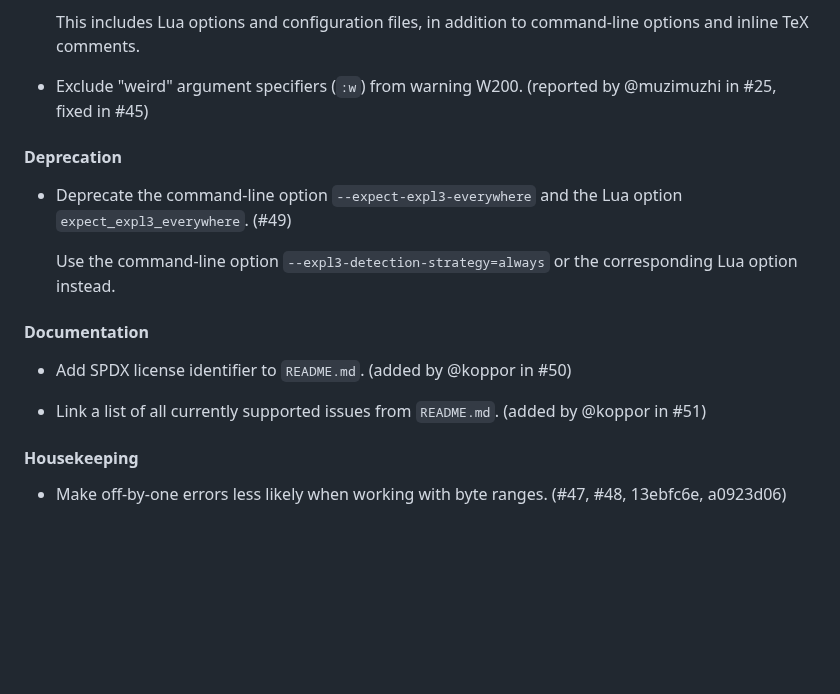
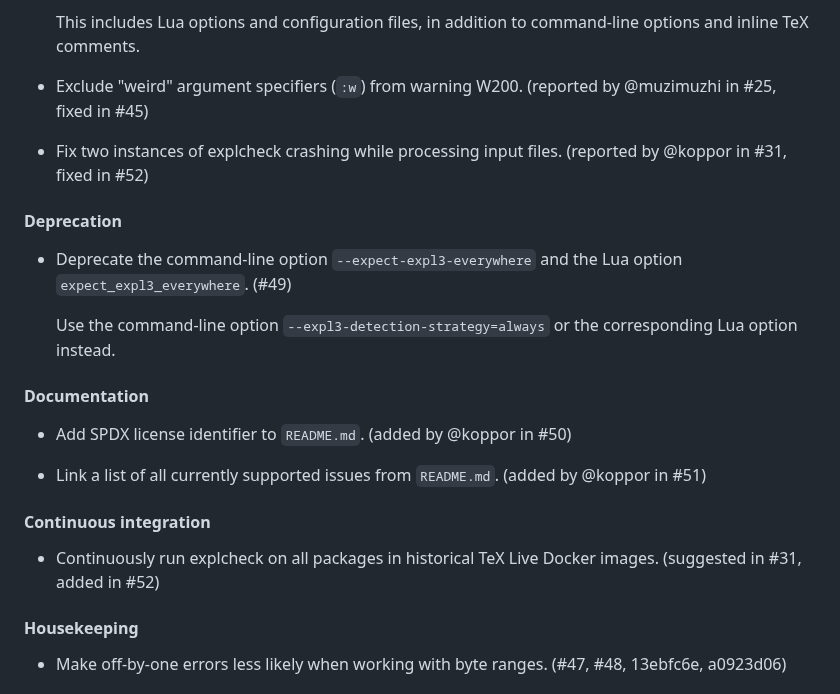
Before and after one commit to Witiko/expltools, a Markdown page: CHANGES.md, the part around the change. Rendered like a GitHub page; blank space fills up the shorter version.

```diff
--- a/CHANGES.md
+++ b/CHANGES.md
@@ -39,6 +39,9 @@
 - Exclude "weird" argument specifiers (`:w`) from warning W200. (reported by
   @muzimuzhi in #25, fixed in #45)
 
+- Fix two instances of explcheck crashing while processing input files.
+  (reported by @koppor in #31, fixed in #52)
+
 #### Deprecation
 
 - Deprecate the command-line option `--expect-expl3-everywhere` and the Lua
@@ -53,6 +56,11 @@
 
 - Link a list of all currently supported issues from `README.md`.
   (added by @koppor in #51)
+
+#### Continuous integration
+
+- Continuously run explcheck on all packages in historical TeX Live Docker
+  images. (suggested in #31, added in #52)
 
 #### Housekeeping
 
```
